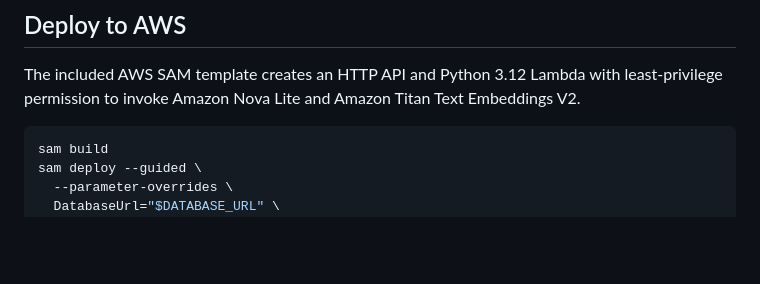
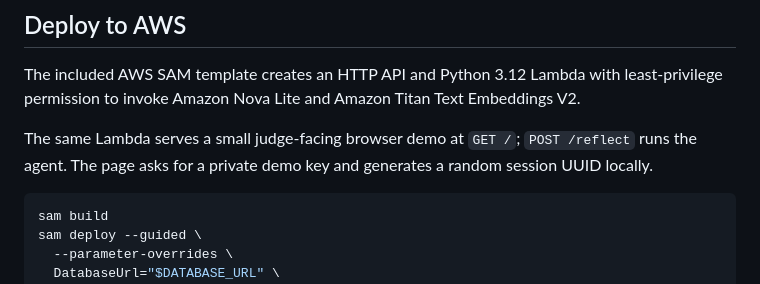
Before and after one commit to DreamersDreaming/DreamingHouse, a Markdown page: README.md, the part around the change. Drawn GitHub-style; blank space fills up the shorter version.

Commit message:
Update README.md for browser demo

````diff
--- a/README.md
+++ b/README.md
@@ -58,6 +58,8 @@ The vector index uses `user_id` as a prefix column. Every retrieval query constr
 
 The included AWS SAM template creates an HTTP API and Python 3.12 Lambda with least-privilege permission to invoke Amazon Nova Lite and Amazon Titan Text Embeddings V2.
 
+The same Lambda serves a small judge-facing browser demo at `GET /`; `POST /reflect` runs the agent. The page asks for a private demo key and generates a random session UUID locally.
+
 ```bash
 sam build
 sam deploy --guided \
````
